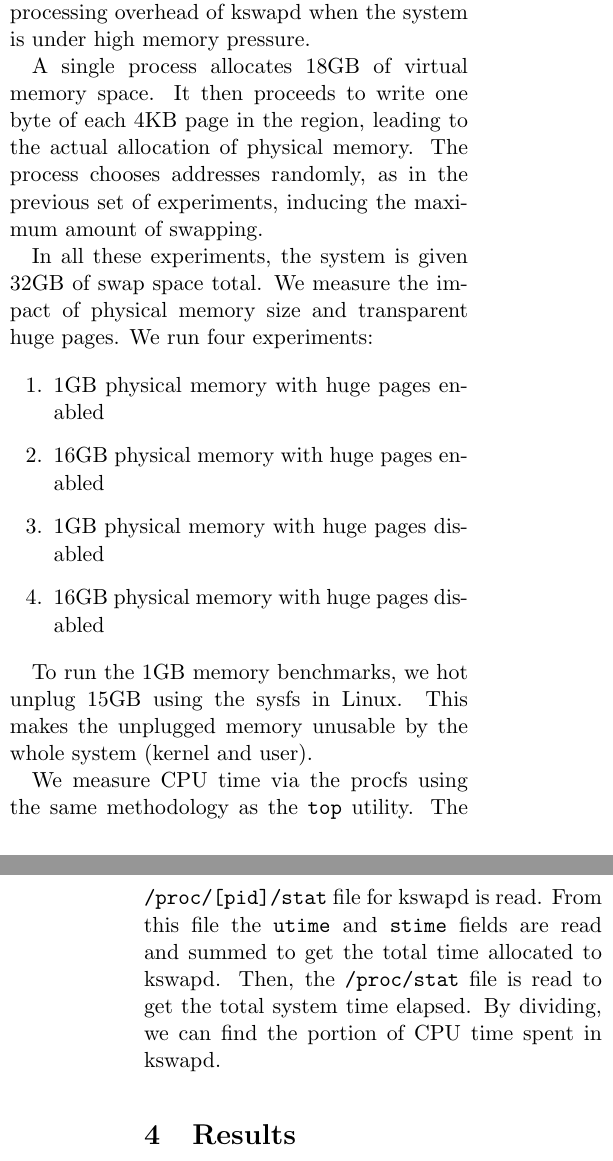
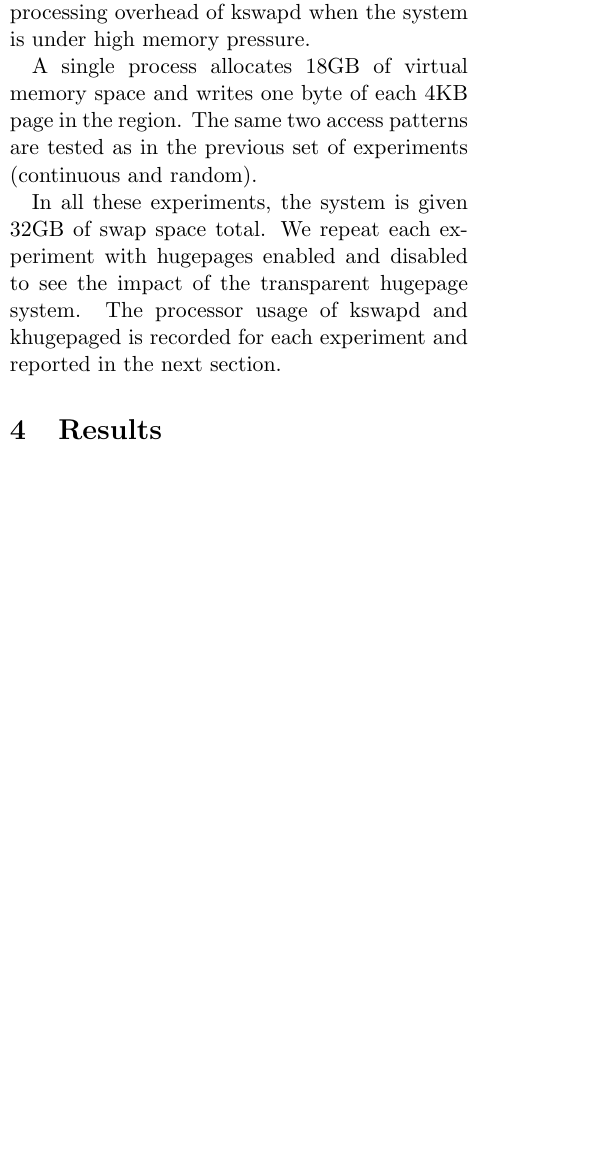
Before and after one commit to mark-i-m/journey, a LaTeX document (paper.tex): two parts of the columns of pages 4 and 5 of 11 before the commit and part of one column of page 4 of 10 after it, the two joined at a grey line, cut so that both start at the same text, the shorter picture padded with empty space. Compiled offline with pdfLaTeX.

Commit message:
Updated methodology section

```diff
--- a/paper.tex
+++ b/paper.tex
@@ -277,31 +282,14 @@ itself, along with the impact on latency.
 These experiments are designed to measure the processing overhead of kswapd when
 the system is under high memory pressure.
 
-A single process allocates 18GB of virtual memory space. It then proceeds to
-write one byte of each 4KB page in the region, leading to the actual allocation
-of physical memory. The process chooses addresses randomly, as in the previous
-set of experiments, inducing the maximum amount of swapping.
+A single process allocates 18GB of virtual memory space and writes one byte of
+each 4KB page in the region. The same two access patterns are tested as in the
+previous set of experiments (continuous and random).
 
 In all these experiments, the system is given 32GB of swap space total. We
-measure the impact of physical memory size and transparent huge pages. We run
-four experiments:
-
-\begin{enumerate}
-    \item 1GB physical memory with huge pages enabled
-    \item 16GB physical memory with huge pages enabled
-    \item 1GB physical memory with huge pages disabled
-    \item 16GB physical memory with huge pages disabled
-\end{enumerate}
-
-To run the 1GB memory benchmarks, we hot unplug 15GB using the sysfs in Linux.
-This makes the unplugged memory unusable by the whole system (kernel and user).
-
-We measure CPU time via the procfs using the same methodology as the
-\texttt{top} utility. The \texttt{/proc/[pid]/stat} file for kswapd is read.
-From this file the \texttt{utime} and \texttt{stime} fields are read and summed
-to get the total time allocated to kswapd. Then, the \texttt{/proc/stat} file is
-read to get the total system time elapsed. By dividing, we can find the portion
-of CPU time spent in kswapd.
+repeat each experiment with hugepages enabled and disabled to see the impact of
+the transparent hugepage system. The processor usage of kswapd and khugepaged is
+recorded for each experiment and reported in the next section.
 
 \section{Results}
 
```
Also changed, not shown: paper.tex (47 more changed lines).
